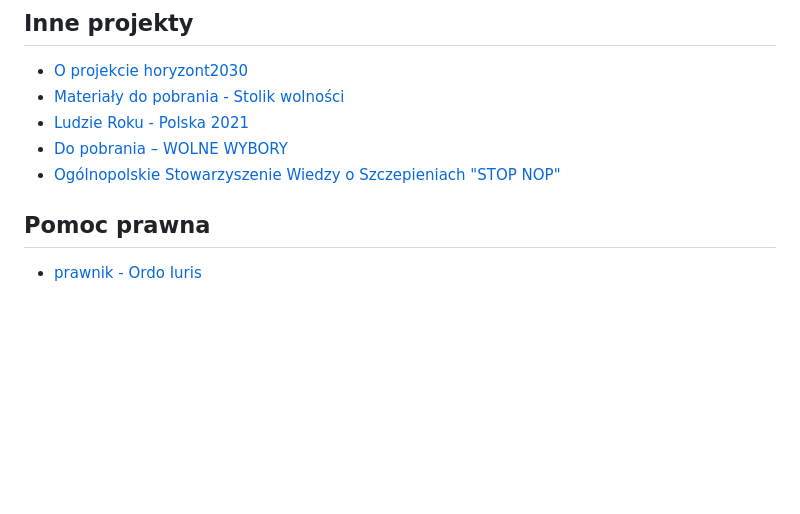
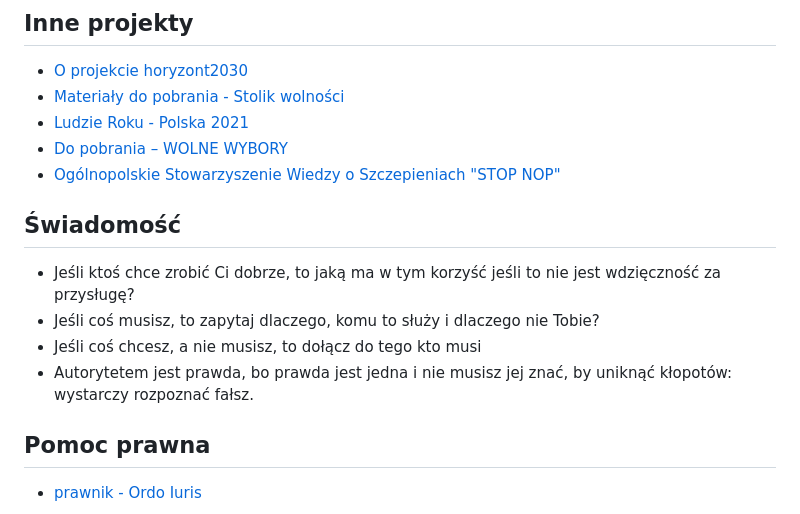
Before and after one commit to partyzantka/www, a Markdown page: README.md, the part around the change. GitHub-like rendering; blank space fills up the shorter version.

```diff
--- a/README.md
+++ b/README.md
@@ -7,6 +7,15 @@
 + [Ludzie Roku - Polska 2021](https://ludzieroku.org/)
 + [Do pobrania – WOLNE WYBORY](https://wolnewybory.org/do-pobrania/)
 + [Ogólnopolskie Stowarzyszenie Wiedzy o Szczepieniach "STOP NOP"](https://stopnop.com.pl/)
+
+
+## Świadomość
+
++ Jeśli ktoś chce zrobić Ci dobrze, to jaką ma w tym korzyść jeśli to nie jest wdzięczność za przysługę?
++ Jeśli coś musisz, to zapytaj dlaczego, komu to służy i dlaczego nie Tobie?
++ Jeśli coś chcesz, a nie musisz, to dołącz do tego kto musi
++ Autorytetem jest prawda, bo prawda jest jedna i nie musisz jej znać, by uniknąć kłopotów: wystarczy rozpoznać fałsz.
+
 
 ## Pomoc prawna
 
```
